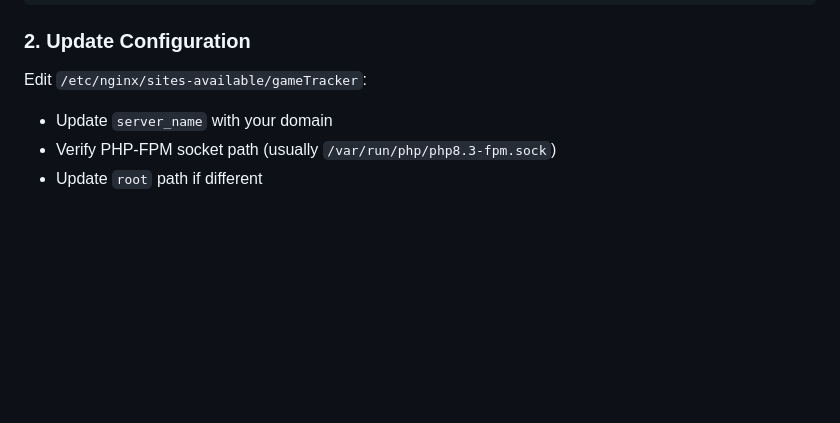
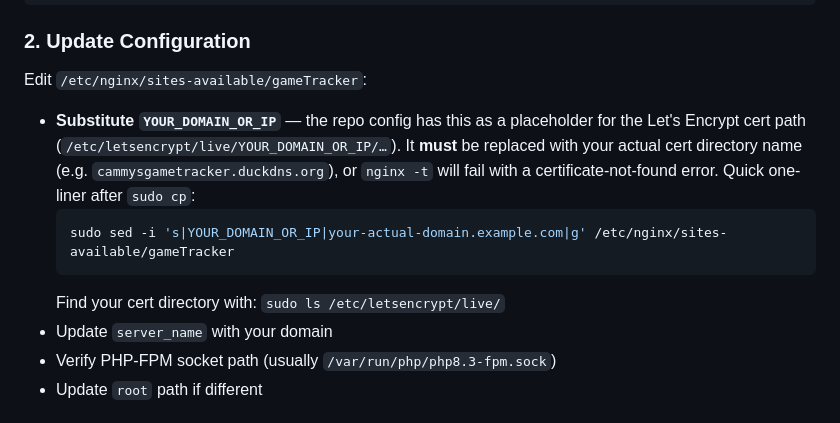
Before and after one commit to CammyBlack02/gameTracker, a Markdown page: SETUP-GUIDE.md, the part around one of its changes. GitHub-like rendering; blank space fills up the shorter version.

````diff
--- a/SETUP-GUIDE.md
+++ b/SETUP-GUIDE.md
@@ -210,6 +217,11 @@ sudo rm /etc/nginx/sites-enabled/default  # Remove default site
 
 Edit `/etc/nginx/sites-available/gameTracker`:
 
+- **Substitute `YOUR_DOMAIN_OR_IP`** — the repo config has this as a placeholder for the Let's Encrypt cert path (`/etc/letsencrypt/live/YOUR_DOMAIN_OR_IP/…`). It **must** be replaced with your actual cert directory name (e.g. `cammysgametracker.duckdns.org`), or `nginx -t` will fail with a certificate-not-found error. Quick one-liner after `sudo cp`:
+  ```bash
+  sudo sed -i 's|YOUR_DOMAIN_OR_IP|your-actual-domain.example.com|g' /etc/nginx/sites-available/gameTracker
+  ```
+  Find your cert directory with: `sudo ls /etc/letsencrypt/live/`
 - Update `server_name` with your domain
 - Verify PHP-FPM socket path (usually `/var/run/php/php8.3-fpm.sock`)
 - Update `root` path if different
````
Also changed, not shown: other parts of SETUP-GUIDE.md (+41 -6 lines).
